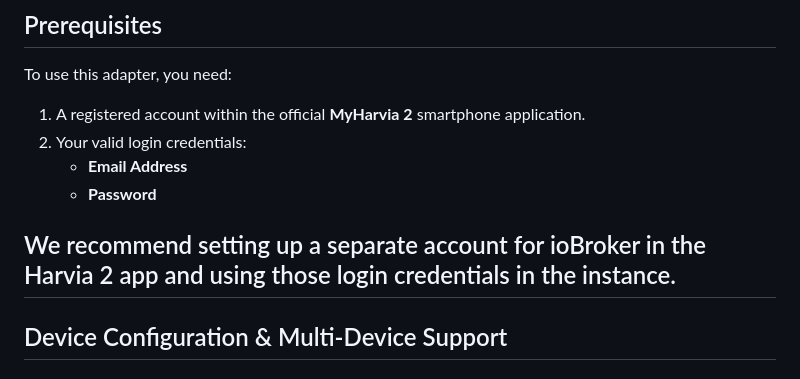
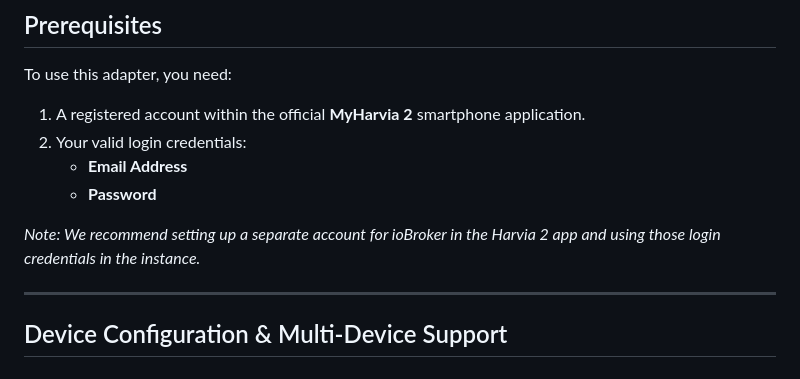
Before and after one commit to meistermopper/iobroker.harvia-fenix, a Markdown page: README.md, the part around the change. Drawn GitHub-style.

Commit message:
Revise README for clarity and additional details
Updated README.md to include new content and formatting.

```diff
--- a/README.md
+++ b/README.md
@@ -25,7 +25,8 @@ To use this adapter, you need:
    * **Email Address**
    * **Password**
 
-We recommend setting up a separate account for ioBroker in the Harvia 2 app and using those login credentials in the instance.
+*Note: We recommend setting up a separate account for ioBroker in the Harvia 2 app and using those login credentials in the instance.*
+
 ---
 
 ## Device Configuration & Multi-Device Support
```
